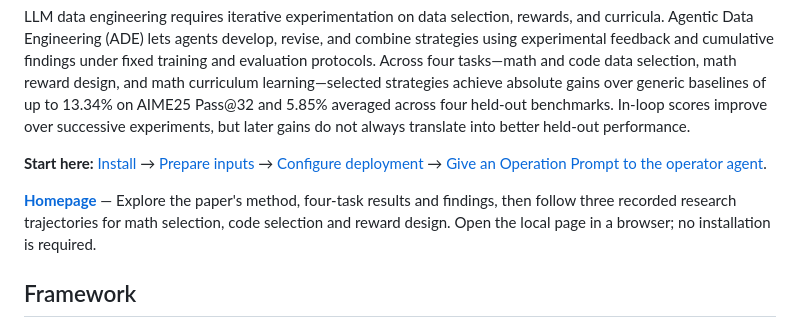
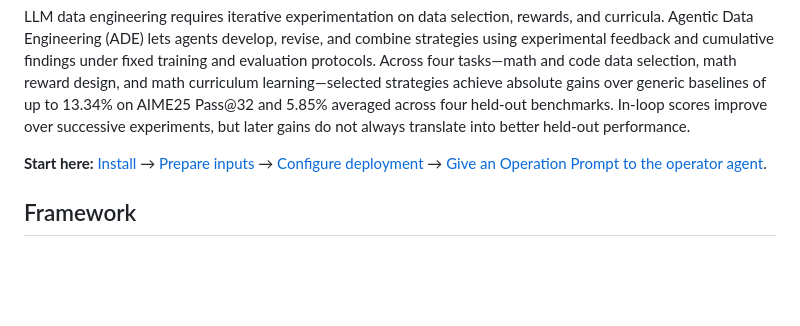
Before and after one commit to datajuicer/agentic-data-engineering, a Markdown page: README.md, the part around one of its changes. Rendered like a GitHub page; blank space fills up the shorter version.

Commit message:
Move Homepage link into README navigation

```diff
--- a/README.md
+++ b/README.md
@@ -13,11 +13,6 @@ LLM data engineering requires iterative experimentation on data selection, rewar
 
 **Start here:** [Install](docs/en/installation.md) → [Prepare inputs](docs/en/data-preparation.md) →
 [Configure deployment](docs/en/deployment.md) → [Give an Operation Prompt to the operator agent](docs/en/quickstart.md).
-
-**[Homepage](examples/code-research-demo/README.md)** —
-Explore the paper's method, four-task results and findings, then follow three
-recorded research trajectories for math selection, code selection and reward design.
-Open the local page in a browser; no installation is required.
 
 ## Framework
 
```
Also changed, not shown: other parts of README.md (+1 -1 lines).
